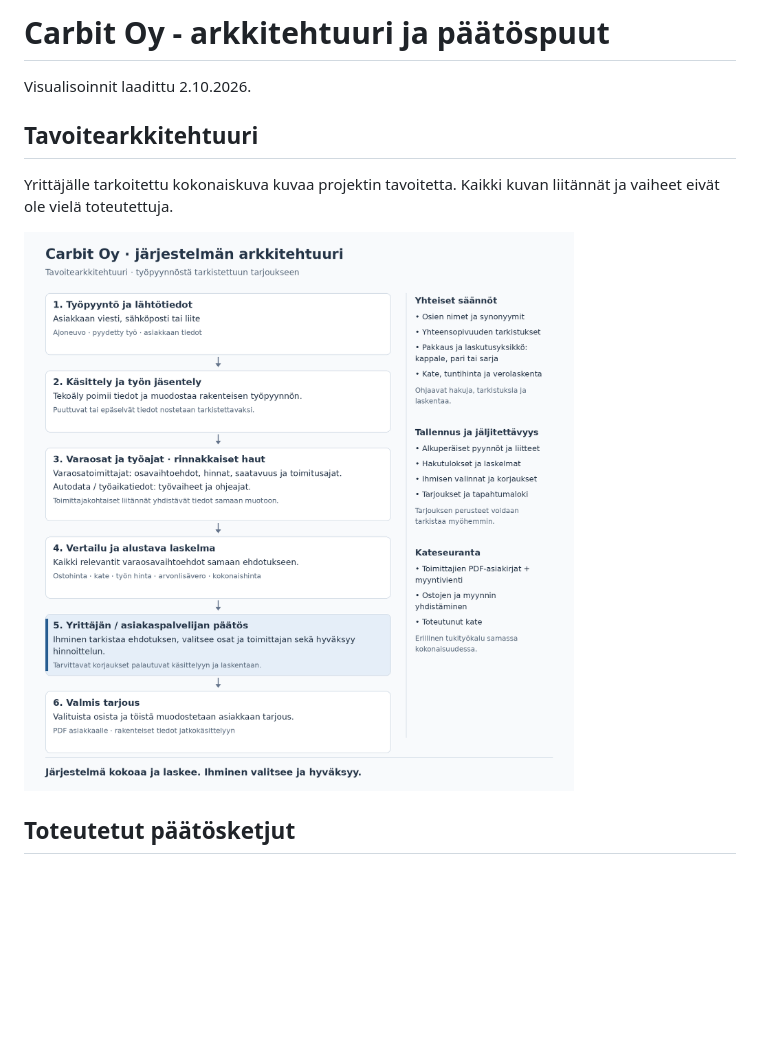
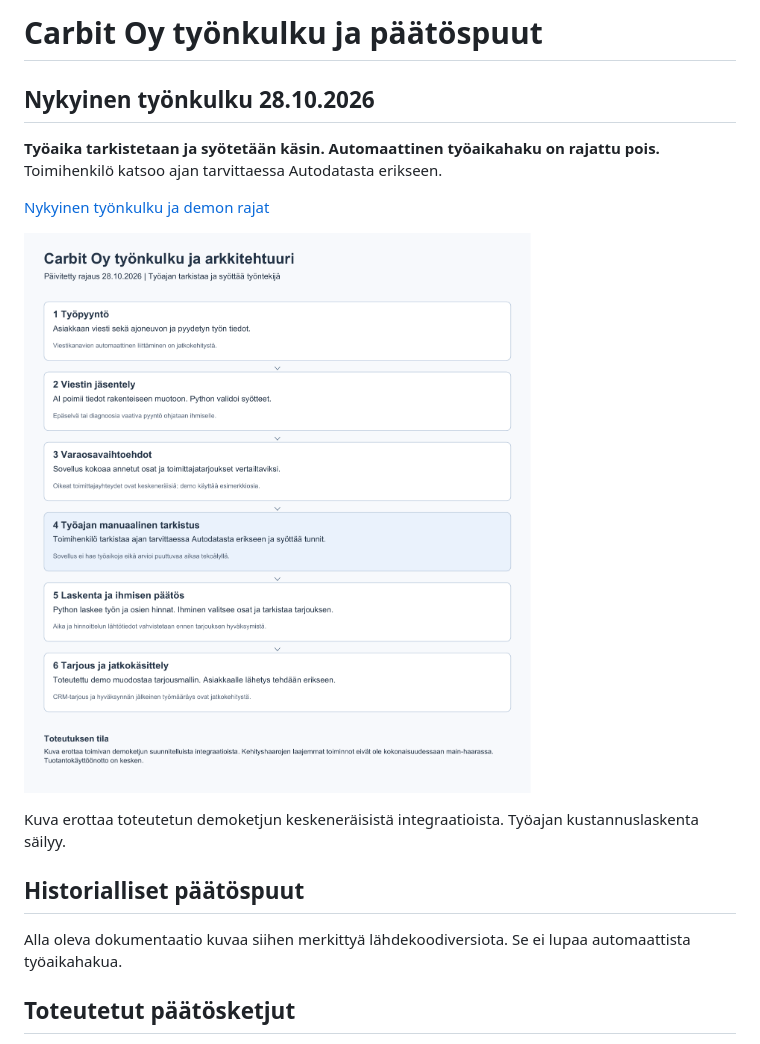
Before and after one commit to elissei/CarbitOy, a Markdown page: docs/visualizations/README.md, the part around the change. GitHub-like rendering; pictures changed too: docs/visualizations/Carbit-arkkitehtuuri.png; blank space fills up the shorter version.

```diff
--- a/docs/visualizations/README.md
+++ b/docs/visualizations/README.md
@@ -1,12 +1,18 @@
-# Carbit Oy - arkkitehtuuri ja päätöspuut
+# Carbit Oy työnkulku ja päätöspuut
 
-Visualisoinnit laadittu 2.10.2026.
+## Nykyinen työnkulku 28.10.2026
 
-## Tavoitearkkitehtuuri
+**Työaika tarkistetaan ja syötetään käsin. Automaattinen työaikahaku on rajattu pois.** Toimihenkilö katsoo ajan tarvittaessa Autodatasta erikseen.
 
-Yrittäjälle tarkoitettu kokonaiskuva kuvaa projektin tavoitetta. Kaikki kuvan liitännät ja vaiheet eivät ole vielä toteutettuja.
+[Nykyinen työnkulku ja demon rajat](tyonkulku.md)
 
-![Carbit Oy:n tavoitearkkitehtuuri](Carbit-arkkitehtuuri.png)
+![Päivitetty työnkulku ja arkkitehtuuri](Carbit-arkkitehtuuri.png)
+
+Kuva erottaa toteutetun demoketjun keskeneräisistä integraatioista. Työajan kustannuslaskenta säilyy.
+
+## Historialliset päätöspuut
+
+Alla oleva dokumentaatio kuvaa siihen merkittyä lähdekoodiversiota. Se ei lupaa automaattista työaikahakua.
 
 ## Toteutetut päätösketjut
 
```
Also changed, not shown: README.md (+7 -6 lines), docs/visualizations/tyonkulku.md (added, +34 -0 lines).
